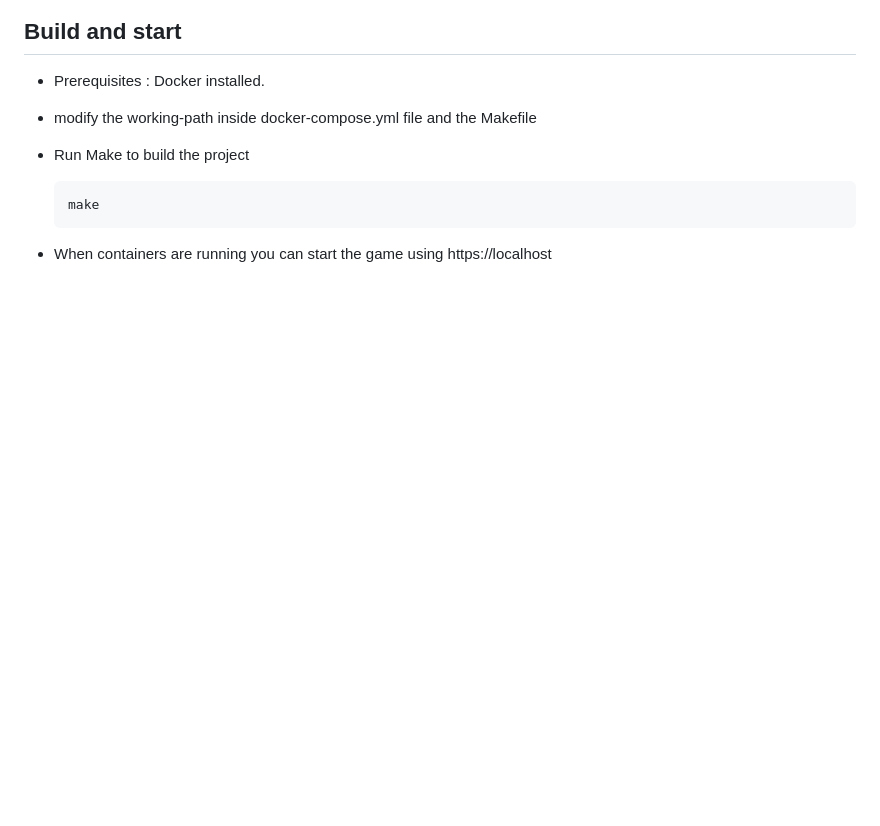
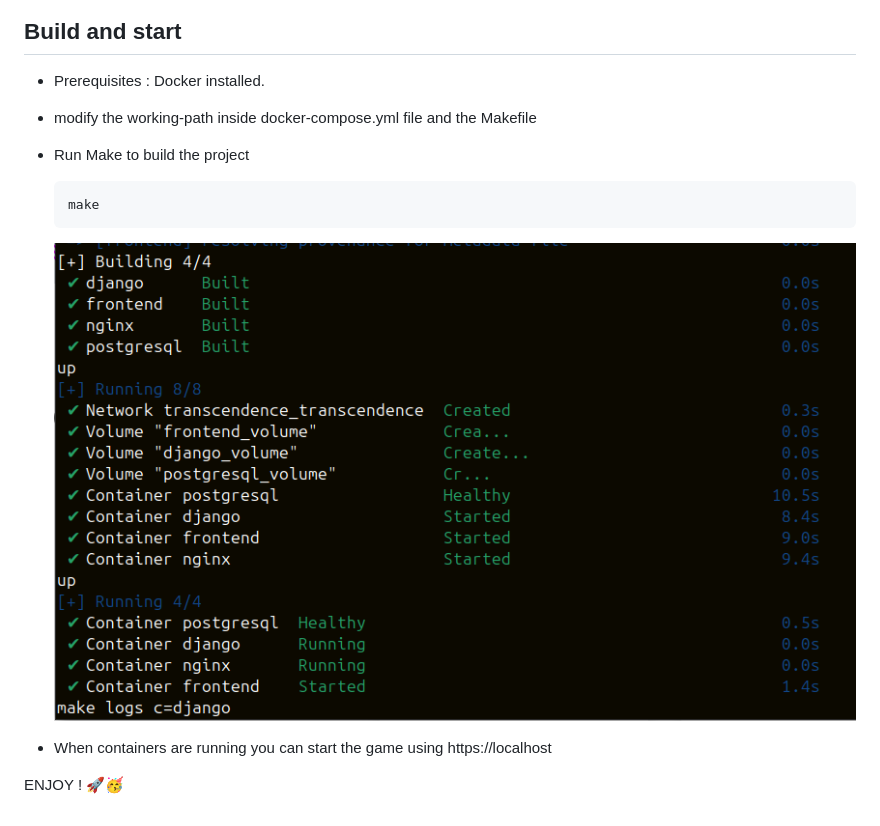
Before and after one commit to souelgha/42_ft_transcendence, a Markdown page: README.md, the part around the change. GitHub-like rendering; blank space fills up the shorter version.

````diff
--- a/README.md
+++ b/README.md
@@ -63,5 +63,8 @@ User can play games against each other on the same device or in remote mode
   ``` bash
   make
   ```
+  ![apercu](/docker%20running.png)
 
 - When containers are running you can start the game using https://localhost
+
+ENJOY ! 🚀🥳
````
